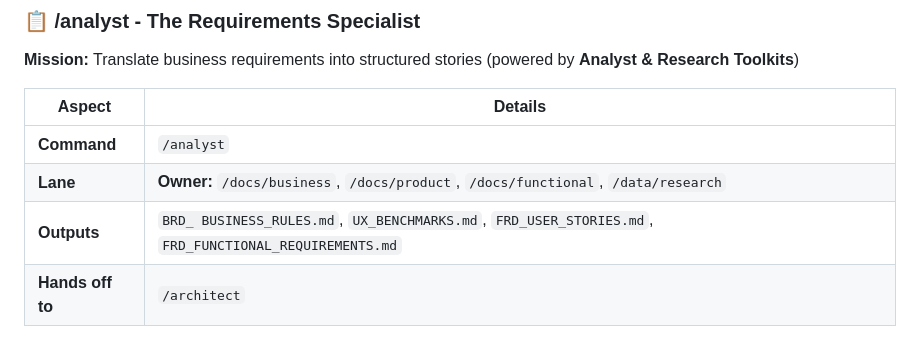
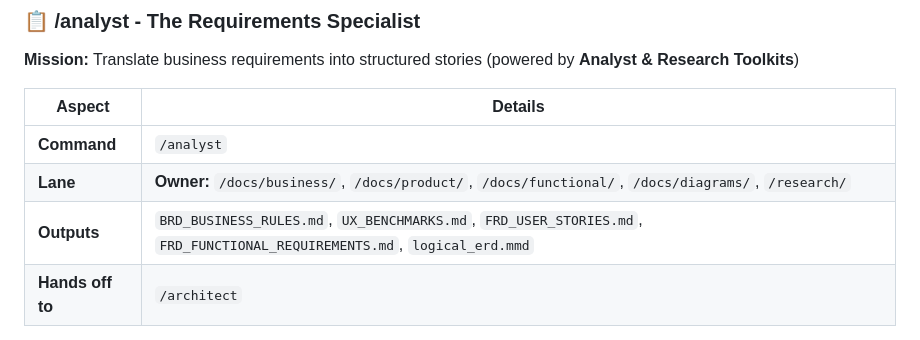
Before and after one commit to GitGerry/raps-methodology, a Markdown page: README.md, the part around the change. Drawn GitHub-style.

```diff
--- a/README.md
+++ b/README.md
@@ -191,8 +191,8 @@ See the [Sprint Planning Skill](skills/sprint-plan/SKILL.md) for sprint planning
 | Aspect | Details |
 |--------|--------|
 | **Command** | `/analyst` |
-| **Lane** | **Owner:** `/docs/business`, `/docs/product`, `/docs/functional`, `/data/research` |
-| **Outputs** | `BRD_ BUSINESS_RULES.md`, `UX_BENCHMARKS.md`, `FRD_USER_STORIES.md`, `FRD_FUNCTIONAL_REQUIREMENTS.md` |
+| **Lane** | **Owner:** `/docs/business/`, `/docs/product/`, `/docs/functional/`, `/docs/diagrams/`, `/research/` |
+| **Outputs** | `BRD_BUSINESS_RULES.md`, `UX_BENCHMARKS.md`, `FRD_USER_STORIES.md`, `FRD_FUNCTIONAL_REQUIREMENTS.md`, `logical_erd.mmd` |
 | **Hands off to** | `/architect` |
 
 **When to use:**
```
Also changed, not shown: workflows/analyst.md (+3 -1 lines).
